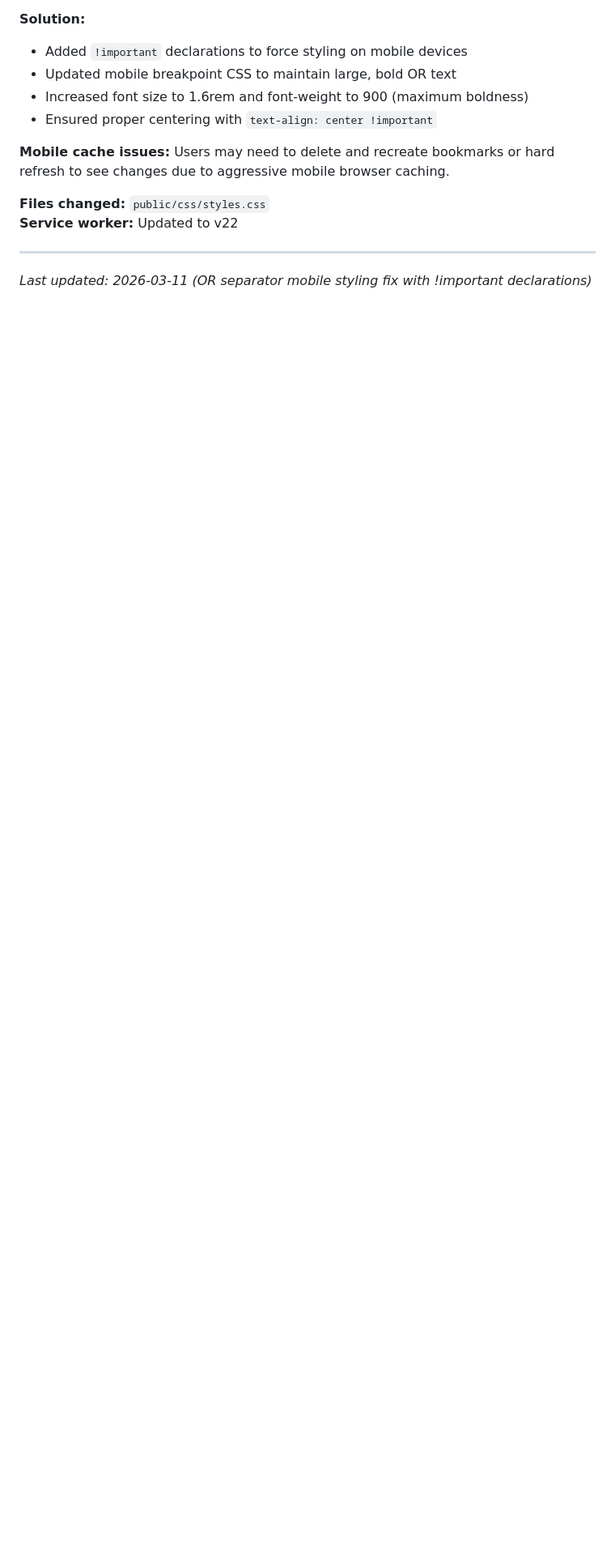
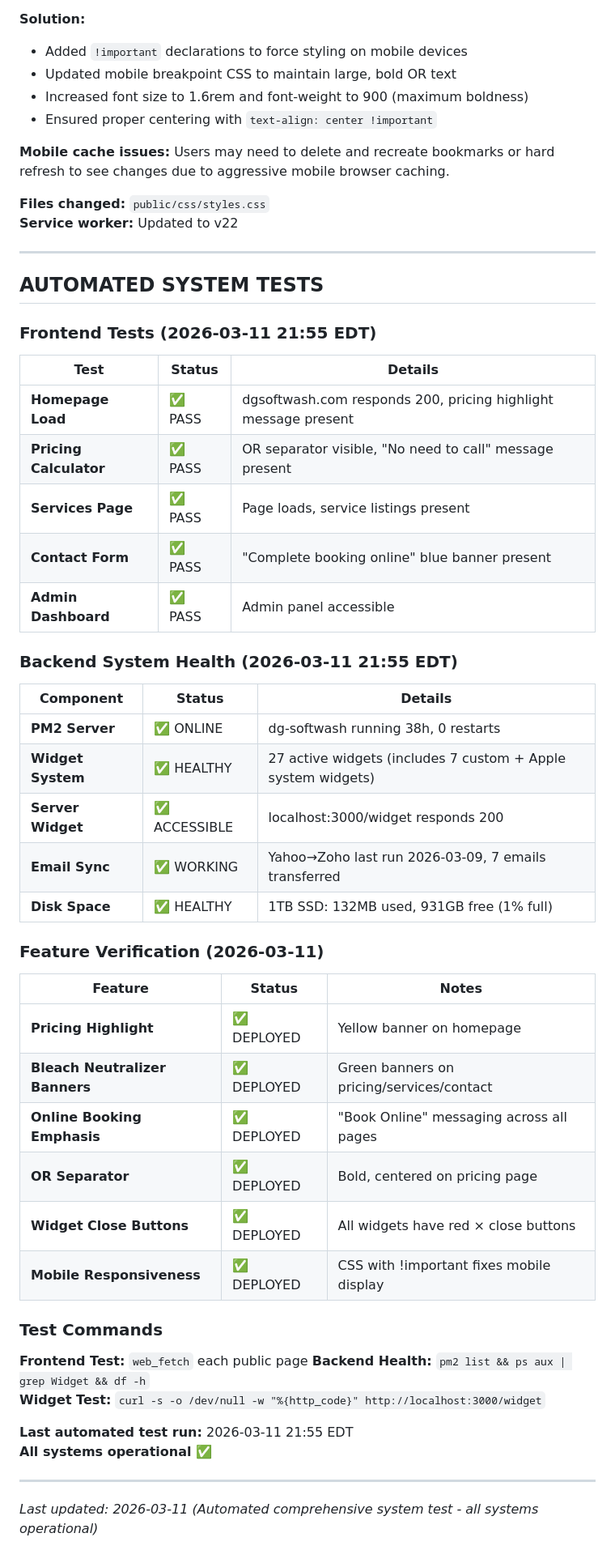
Before and after one commit to dgsoftwash/dg-softwash, a Markdown page: MAINTENANCE.md, the part around the change. Shown at 81% size. Rendered like a GitHub page; blank space fills up the shorter version.

Commit message:
Add comprehensive automated system test results to MAINTENANCE.md

```diff
--- a/MAINTENANCE.md
+++ b/MAINTENANCE.md
@@ -717,4 +717,48 @@ Automatic emails are sent to the customer when toggling status buttons in the Wo
 
 ---
 
-*Last updated: 2026-03-11 (OR separator mobile styling fix with !important declarations)*
+## AUTOMATED SYSTEM TESTS
+
+### **Frontend Tests (2026-03-11 21:55 EDT)**
+
+| Test | Status | Details |
+|------|--------|---------|
+| **Homepage Load** | ✅ PASS | dgsoftwash.com responds 200, pricing highlight message present |
+| **Pricing Calculator** | ✅ PASS | OR separator visible, "No need to call" message present |
+| **Services Page** | ✅ PASS | Page loads, service listings present |
+| **Contact Form** | ✅ PASS | "Complete booking online" blue banner present |
+| **Admin Dashboard** | ✅ PASS | Admin panel accessible |
+
+### **Backend System Health (2026-03-11 21:55 EDT)**
+
+| Component | Status | Details |
+|-----------|--------|---------|
+| **PM2 Server** | ✅ ONLINE | dg-softwash running 38h, 0 restarts |
+| **Widget System** | ✅ HEALTHY | 27 active widgets (includes 7 custom + Apple system widgets) |
+| **Server Widget** | ✅ ACCESSIBLE | localhost:3000/widget responds 200 |
+| **Email Sync** | ✅ WORKING | Yahoo→Zoho last run 2026-03-09, 7 emails transferred |
+| **Disk Space** | ✅ HEALTHY | 1TB SSD: 132MB used, 931GB free (1% full) |
+
+### **Feature Verification (2026-03-11)**
+
+| Feature | Status | Notes |
+|---------|--------|-------|
+| **Pricing Highlight** | ✅ DEPLOYED | Yellow banner on homepage |
+| **Bleach Neutralizer Banners** | ✅ DEPLOYED | Green banners on pricing/services/contact |
+| **Online Booking Emphasis** | ✅ DEPLOYED | "Book Online" messaging across all pages |
+| **OR Separator** | ✅ DEPLOYED | Bold, centered on pricing page |
+| **Widget Close Buttons** | ✅ DEPLOYED | All widgets have red × close buttons |
+| **Mobile Responsiveness** | ✅ DEPLOYED | CSS with !important fixes mobile display |
+
+### **Test Commands**
+
+**Frontend Test:** `web_fetch` each public page
+**Backend Health:** `pm2 list && ps aux | grep Widget && df -h`
+**Widget Test:** `curl -s -o /dev/null -w "%{http_code}" http://localhost:3000/widget`
+
+**Last automated test run:** 2026-03-11 21:55 EDT
+**All systems operational** ✅
+
+---
+
+*Last updated: 2026-03-11 (Automated comprehensive system test - all systems operational)*
```
